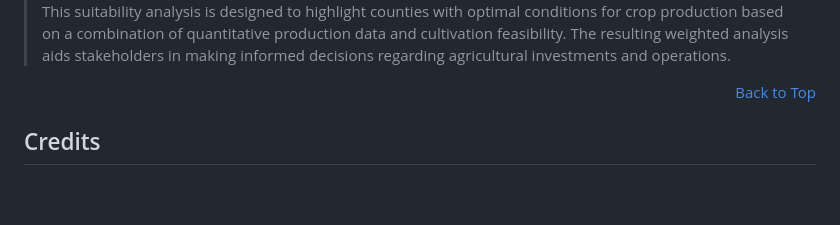
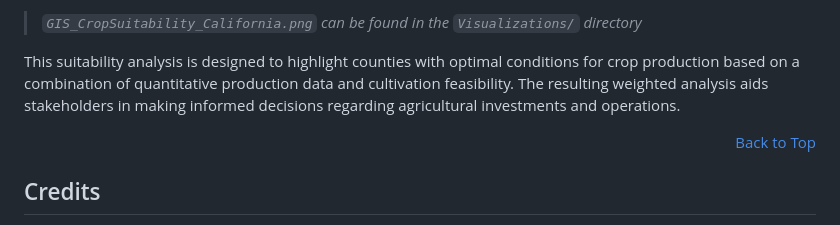
Before and after one commit to rundowntown/ClimateAvengers, a Markdown page: README.md, the part around one of its changes. Drawn GitHub-style; blank space fills up the shorter version.

```diff
--- a/README.md
+++ b/README.md
@@ -199,5 +200,7 @@ The analysis also incorporates additional factors such as proximity, land value,
 
->This suitability analysis is designed to highlight counties with optimal conditions for crop production based on a combination of quantitative production data and cultivation feasibility. The resulting weighted analysis aids stakeholders in making informed decisions regarding agricultural investments and operations.
+> *`GIS_CropSuitability_California.png` can be found in the `Visualizations/` directory*
+
+This suitability analysis is designed to highlight counties with optimal conditions for crop production based on a combination of quantitative production data and cultivation feasibility. The resulting weighted analysis aids stakeholders in making informed decisions regarding agricultural investments and operations.
 <div align="right" style="text-align: right;"><a href="#top">Back to Top</a></div>
 
 ## Credits
```
Also changed, not shown: other parts of README.md (+1 -0 lines).
